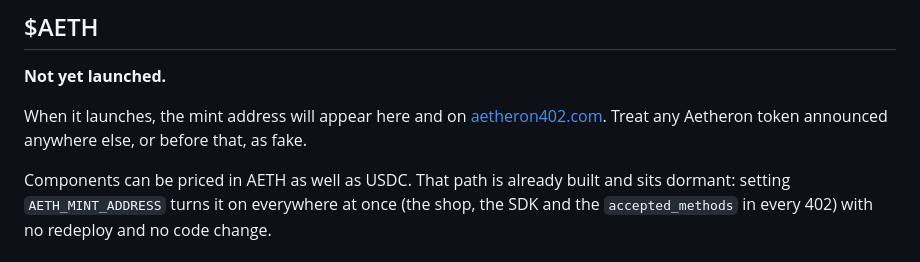
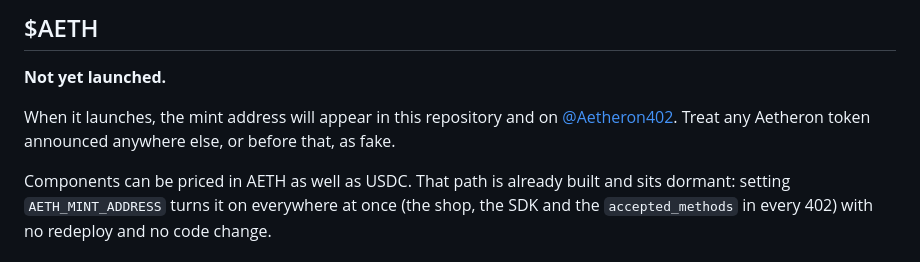
Before and after one commit to Aetheron402/Aetheron, a Markdown page: README.md, the part around one of its changes. Drawn GitHub-style.

```diff
--- a/README.md
+++ b/README.md
@@ -245,8 +245,8 @@ about it is specific to a browser.
 
 **Not yet launched.**
 
-When it launches, the mint address will appear here and on
-[aetheron402.com](https://www.aetheron402.com). Treat any Aetheron token announced
+When it launches, the mint address will appear in this repository and on
+[@Aetheron402](https://x.com/Aetheron402). Treat any Aetheron token announced
 anywhere else, or before that, as fake.
 
 Components can be priced in AETH as well as USDC. That path is already built and sits
```
Also changed, not shown: other parts of README.md (+1 -1 lines), sdk/README.md (+0 -1 lines).
